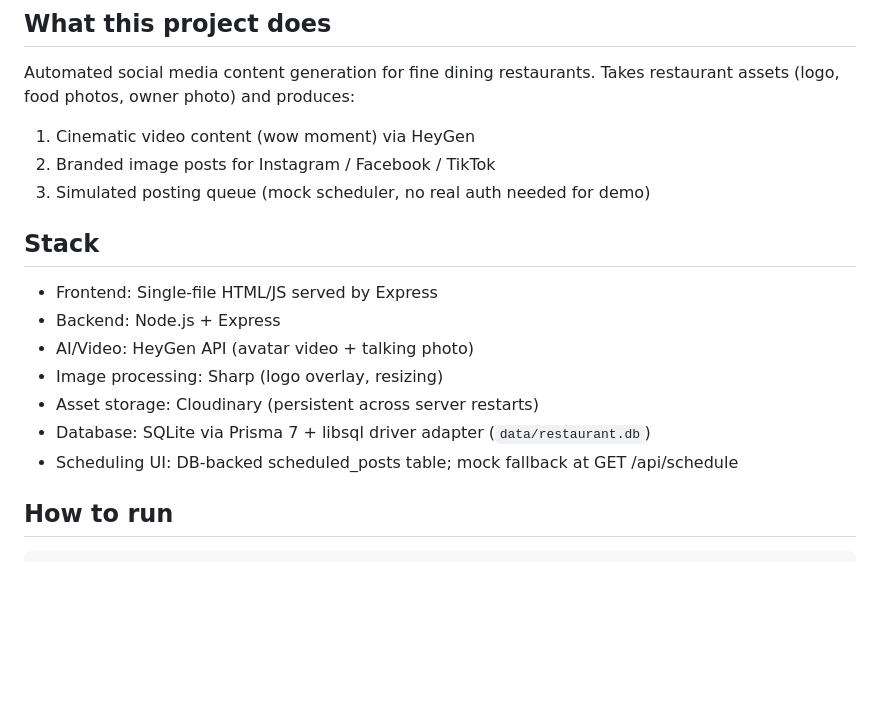
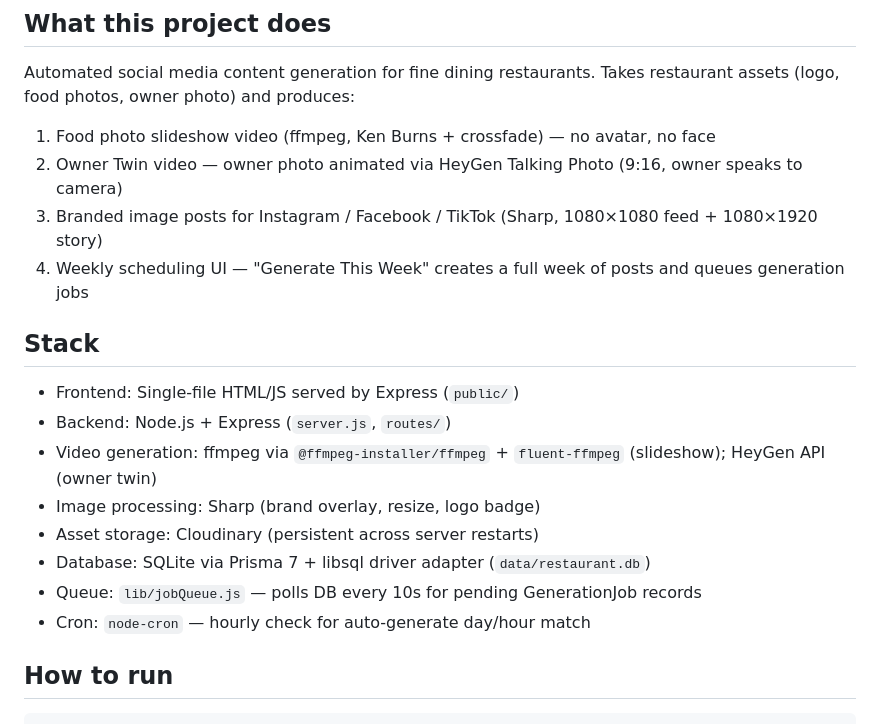
Before and after one commit to dianahub/socialai, a Markdown page: CLAUDE.md, the part around one of its changes. Drawn GitHub-style; blank space fills up the shorter version.

````diff
--- a/CLAUDE.md
+++ b/CLAUDE.md
@@ -3,18 +3,20 @@
 ## What this project does
 Automated social media content generation for fine dining restaurants.
 Takes restaurant assets (logo, food photos, owner photo) and produces:
-1. Cinematic video content (wow moment) via HeyGen
-2. Branded image posts for Instagram / Facebook / TikTok
-3. Simulated posting queue (mock scheduler, no real auth needed for demo)
+1. Food photo slideshow video (ffmpeg, Ken Burns + crossfade) — no avatar, no face
+2. Owner Twin video — owner photo animated via HeyGen Talking Photo (9:16, owner speaks to camera)
+3. Branded image posts for Instagram / Facebook / TikTok (Sharp, 1080×1080 feed + 1080×1920 story)
+4. Weekly scheduling UI — "Generate This Week" creates a full week of posts and queues generation jobs
 
 ## Stack
-- Frontend: Single-file HTML/JS served by Express
-- Backend: Node.js + Express
-- AI/Video: HeyGen API (avatar video + talking photo)
-- Image processing: Sharp (logo overlay, resizing)
+- Frontend: Single-file HTML/JS served by Express (`public/`)
+- Backend: Node.js + Express (`server.js`, `routes/`)
+- Video generation: ffmpeg via `@ffmpeg-installer/ffmpeg` + `fluent-ffmpeg` (slideshow); HeyGen API (owner twin)
+- Image processing: Sharp (brand overlay, resize, logo badge)
 - Asset storage: Cloudinary (persistent across server restarts)
 - Database: SQLite via Prisma 7 + libsql driver adapter (`data/restaurant.db`)
-- Scheduling UI: DB-backed scheduled_posts table; mock fallback at GET /api/schedule
+- Queue: `lib/jobQueue.js` — polls DB every 10s for pending GenerationJob records
+- Cron: `node-cron` — hourly check for auto-generate day/hour match
 
 ## How to run
 ```
````
Also changed, not shown: other parts of CLAUDE.md (+78 -37 lines).
